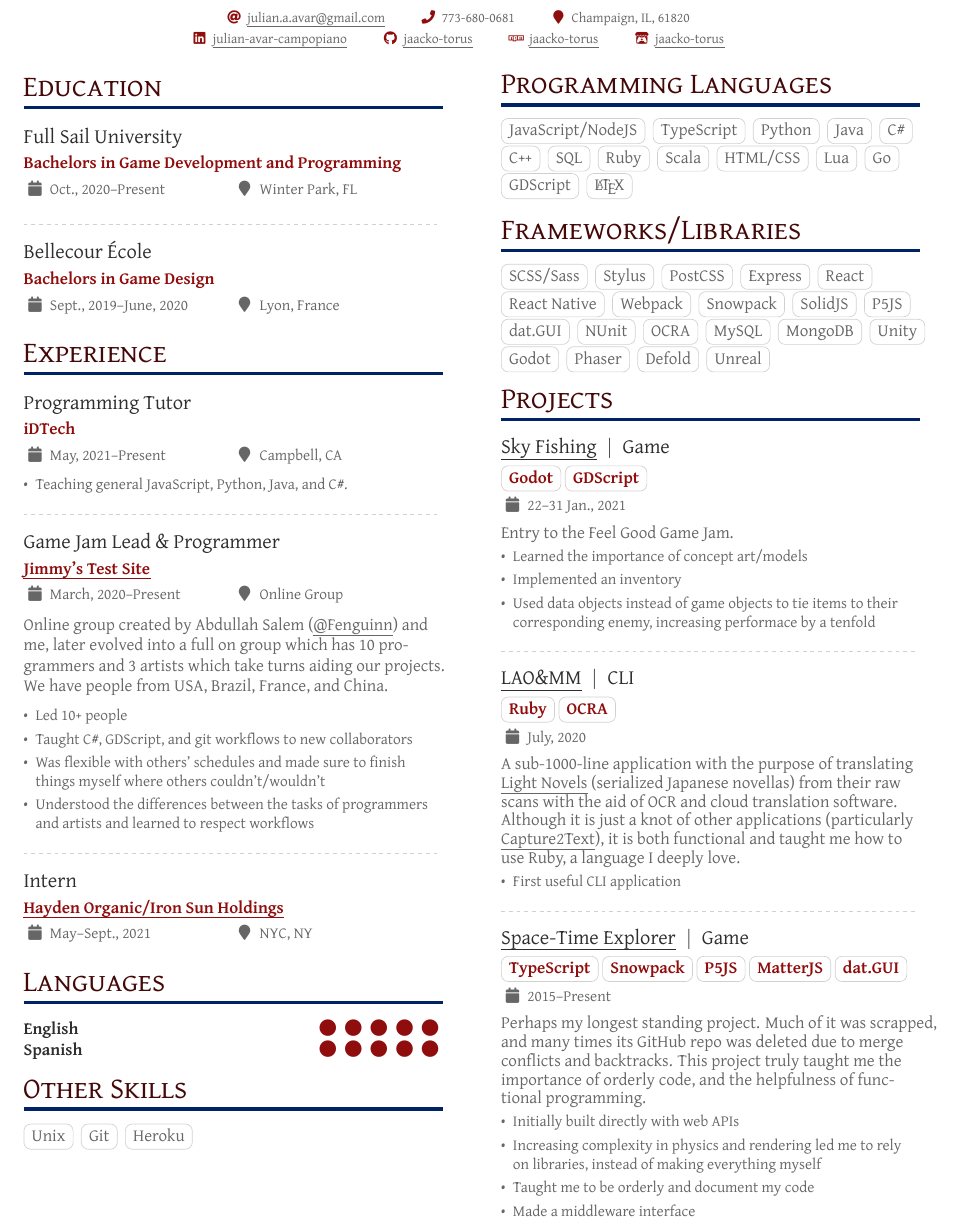
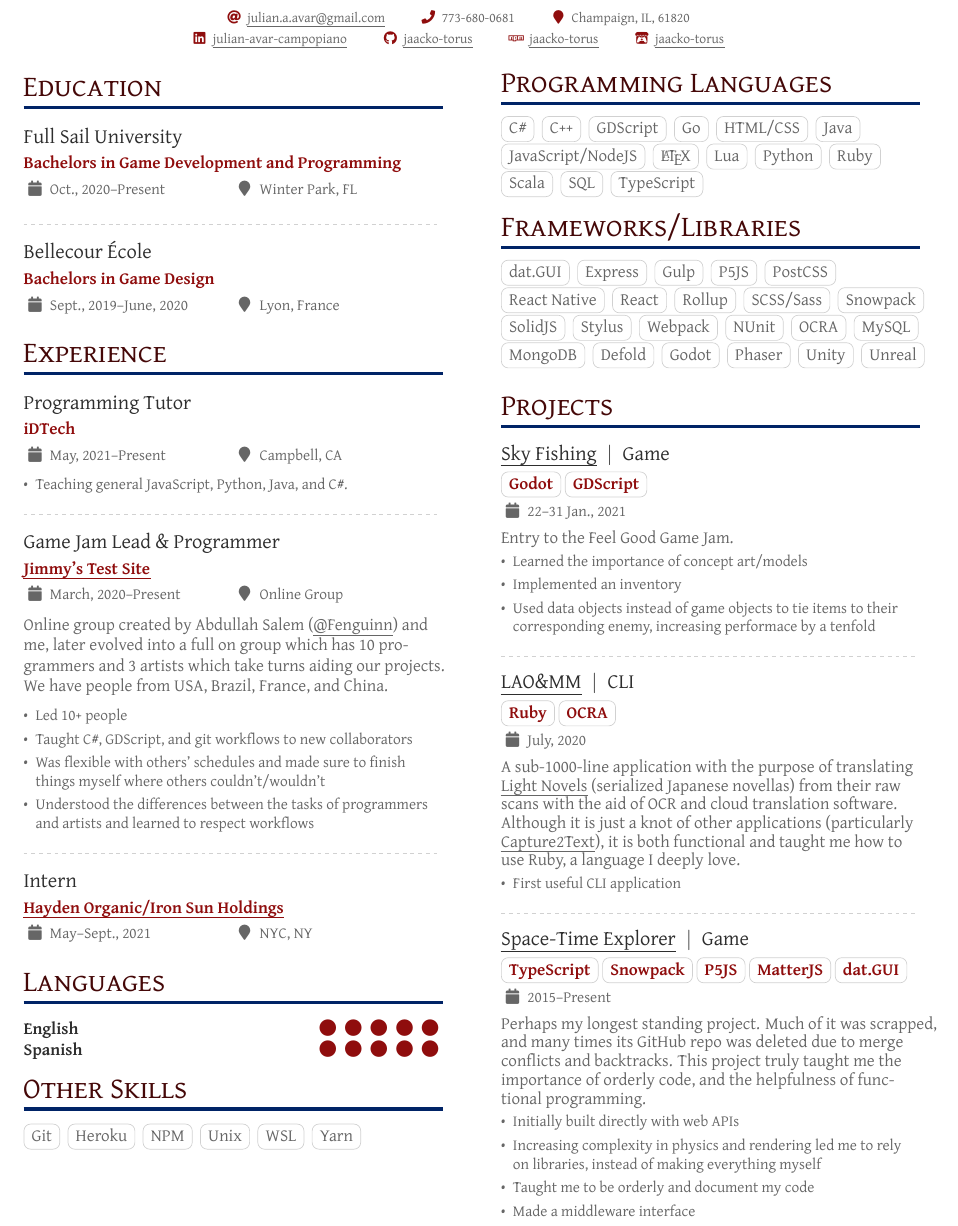
Before and after one commit to jaacko-torus/r-sum-, a LaTeX CV (main/document.tex): part of the page, cut so that both start at the same text. Compiled offline with XeLaTeX.

Commit message:
reordered and added skills

```diff
--- a/main/document.tex
+++ b/main/document.tex
@@ -173,9 +173,12 @@
 		\cvskill{Spanish}{5}
 
 		\cvsection{Other Skills}
-		\cvtag{Unix}
 		\cvtag{Git}
 		\cvtag{Heroku}
+		\cvtag{NPM}
+		\cvtag{Unix}
+		\cvtag{WSL}
+		\cvtag{Yarn}
 
 		% use ONLY \newpage if you want to force a page break for
 		% ONLY the current column
@@ -186,41 +189,43 @@
 		\switchcolumn
 
 		\cvsection{Programming Languages}
-		\cvtag{JavaScript/NodeJS}
-		\cvtag{TypeScript}
-		\cvtag{Python}
-		\cvtag{Java}
 		\cvtag{C\#}
 		\cvtag{C++}
-		\cvtag{SQL}
+		\cvtag{GDScript}
+		\cvtag{Go}
+		\cvtag{HTML/CSS}
+		\cvtag{Java} \\ % overflow
+		\cvtag{JavaScript/NodeJS}
+		\cvtag{\LaTeX}
+		\cvtag{Lua}
+		\cvtag{Python}
 		\cvtag{Ruby}
 		\cvtag{Scala}
-		\cvtag{HTML/CSS}
-		\cvtag{Lua}
-		\cvtag{Go}
-		\cvtag{GDScript}
-		\cvtag{\LaTeX}
+		\cvtag{SQL}
+		\cvtag{TypeScript}
 
 		\cvsection{Frameworks/Libraries}
+		\cvtag{dat.GUI} % web
+		\cvtag{Express}
+		\cvtag{Gulp}
+		\cvtag{P5JS}
+		\cvtag{PostCSS} \\ % overflow
+		\cvtag{React Native}
+		\cvtag{React}
+		\cvtag{Rollup}
 		\cvtag{SCSS/Sass}
-		\cvtag{Stylus}
-		\cvtag{PostCSS}
-		\cvtag{Express}
-		\cvtag{React} \\
-		\cvtag{React Native}
-		\cvtag{Webpack}
 		\cvtag{Snowpack}
 		\cvtag{SolidJS}
-		\cvtag{P5JS}
-		\cvtag{dat.GUI}
-		\cvtag{NUnit}
-		\cvtag{OCRA}
-		\cvtag{MySQL}
+		\cvtag{Stylus}
+		\cvtag{Webpack}
+		\cvtag{NUnit} % .net
+		\cvtag{OCRA} % ruby
+		\cvtag{MySQL} % databases
 		\cvtag{MongoDB}
-		\cvtag{Unity}
+		\cvtag{Defold} % game engines
 		\cvtag{Godot}
 		\cvtag{Phaser}
-		\cvtag{Defold}
+		\cvtag{Unity}
 		\cvtag{Unreal}
 
 		\cvsection{Projects}
```
